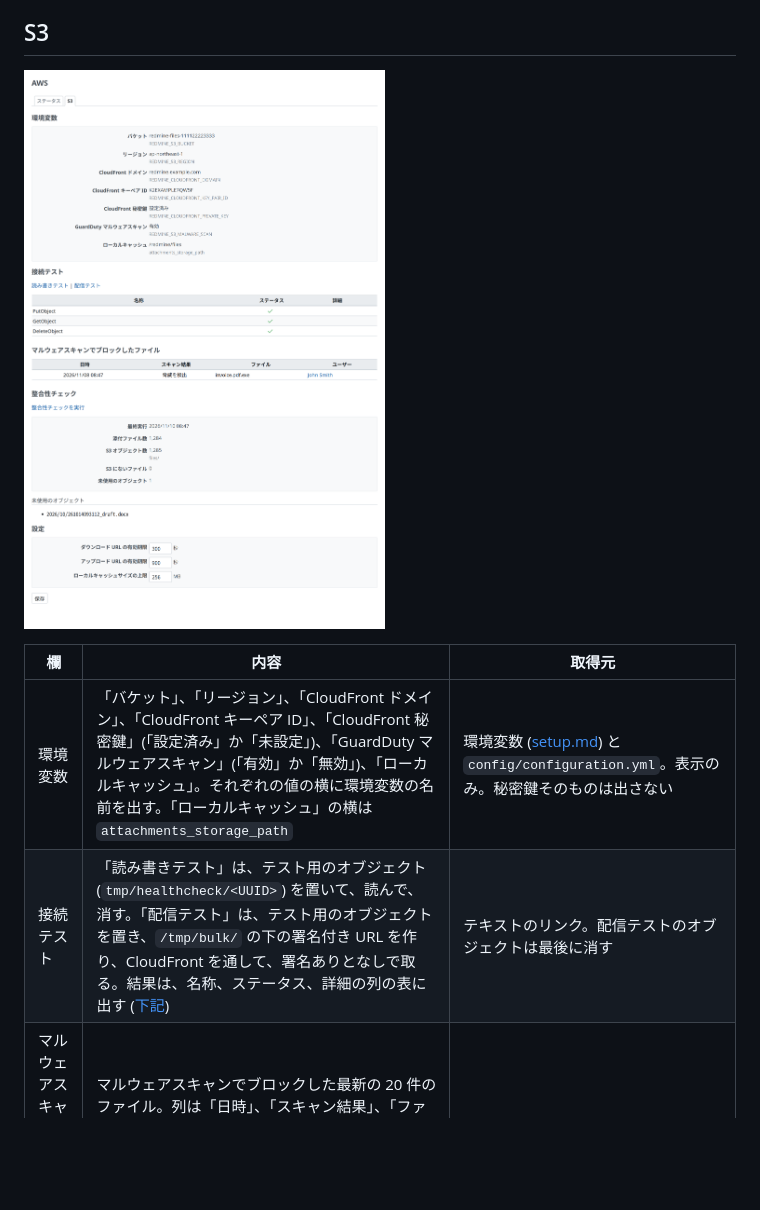
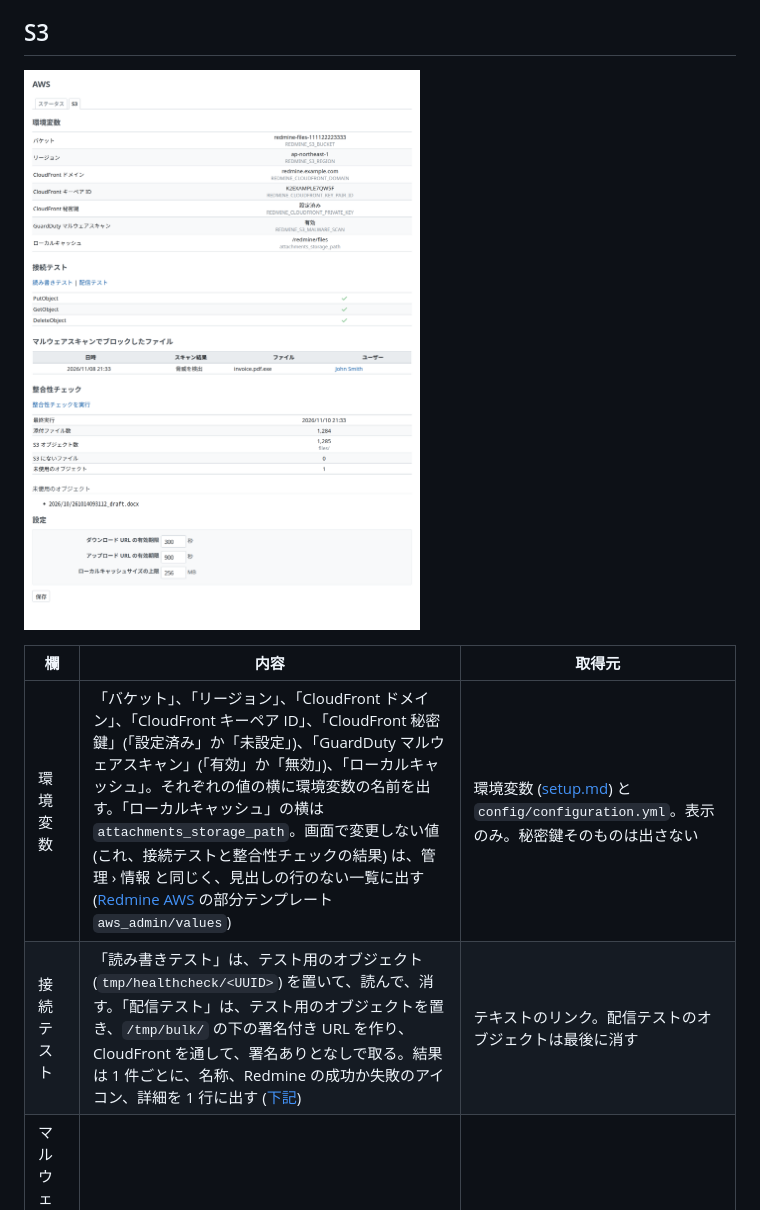
Before and after one commit to redmine-kit/redmine_aws_s3, a Markdown page: docs/ja/admin.md, the part around one of its changes. GitHub-like rendering; pictures changed too: docs/ja/images/s3-admin.png; blank space fills up the shorter version.

```diff
--- a/docs/ja/admin.md
+++ b/docs/ja/admin.md
@@ -10,8 +10,8 @@ Redmine AWS S3 の管理画面です。システム管理者だけが開けま
 
 | 欄 | 内容 | 取得元 |
 | --- | --- | --- |
-| 環境変数 | 「バケット」、「リージョン」、「CloudFront ドメイン」、「CloudFront キーペア ID」、「CloudFront 秘密鍵」(「設定済み」か「未設定」)、「GuardDuty マルウェアスキャン」(「有効」か「無効」)、「ローカルキャッシュ」。それぞれの値の横に環境変数の名前を出す。「ローカルキャッシュ」の横は `attachments_storage_path` | 環境変数 ([setup.md](setup.md#configuration)) と `config/configuration.yml`。表示のみ。秘密鍵そのものは出さない |
-| 接続テスト | 「読み書きテスト」は、テスト用のオブジェクト (`tmp/healthcheck/<UUID>`) を置いて、読んで、消す。「配信テスト」は、テスト用のオブジェクトを置き、`/tmp/bulk/` の下の署名付き URL を作り、CloudFront を通して、署名ありとなしで取る。結果は、名称、ステータス、詳細の列の表に出す ([下記](#connection-tests)) | テキストのリンク。配信テストのオブジェクトは最後に消す |
+| 環境変数 | 「バケット」、「リージョン」、「CloudFront ドメイン」、「CloudFront キーペア ID」、「CloudFront 秘密鍵」(「設定済み」か「未設定」)、「GuardDuty マルウェアスキャン」(「有効」か「無効」)、「ローカルキャッシュ」。それぞれの値の横に環境変数の名前を出す。「ローカルキャッシュ」の横は `attachments_storage_path`。画面で変更しない値 (これ、接続テストと整合性チェックの結果) は、管理 › 情報 と同じく、見出しの行のない一覧に出す ([Redmine AWS](https://redmine-kit.github.io/redmine_aws/ja/api.html#values) の部分テンプレート `aws_admin/values`) | 環境変数 ([setup.md](setup.md#configuration)) と `config/configuration.yml`。表示のみ。秘密鍵そのものは出さない |
+| 接続テスト | 「読み書きテスト」は、テスト用のオブジェクト (`tmp/healthcheck/<UUID>`) を置いて、読んで、消す。「配信テスト」は、テスト用のオブジェクトを置き、`/tmp/bulk/` の下の署名付き URL を作り、CloudFront を通して、署名ありとなしで取る。結果は 1 件ごとに、名称、Redmine の成功か失敗のアイコン、詳細を 1 行に出す ([下記](#connection-tests)) | テキストのリンク。配信テストのオブジェクトは最後に消す |
 | マルウェアスキャンでブロックしたファイル | マルウェアスキャンでブロックした最新の 20 件のファイル。列は「日時」、「スキャン結果」、「ファイル」、「ユーザー」(Redmine のユーザーへのリンク)。「GuardDuty マルウェアスキャン」が「有効」のときか、ブロックしたファイルの記録があるときに出す | プラグインの設定に残す ([attachments.md](attachments.md#malware-scan)) |
 | 整合性チェック | 「整合性チェックを実行」で、`files/` を一覧してデータベースの添付ファイルと比べるジョブ `AwsS3ReconcileJob` を始める。実行中は「ステータス: 実行中」と「開始日時」を出す。終わったら、「最終実行」、「添付ファイル数」、「S3 オブジェクト数」(`files/` の下)、「S3 にないファイル」、「未使用のオブジェクト」を出し、そのあとに、その 2 つの名前の下に一覧を出す (それぞれ最初の 100 件) | テキストのリンク。結果はプラグインの設定に残すので、どの実行環境でも最新の結果が出る |
 | 設定 | 「ダウンロード URL の有効期限」と「アップロード URL の有効期限」(秒)、「ローカルキャッシュサイズの上限」(MB) | プラグインの設定。画面で変える。正の整数に限る。正しくない入力は保存せずにフォームに残し、その項目のラベルを挙げたエラーをタブの先頭に出す |
```
Also changed, not shown: other parts of docs/ja/admin.md (+1 -1 lines), docs/admin.md (+4 -4 lines), docs/images/s3-admin.png, 7 other files.
